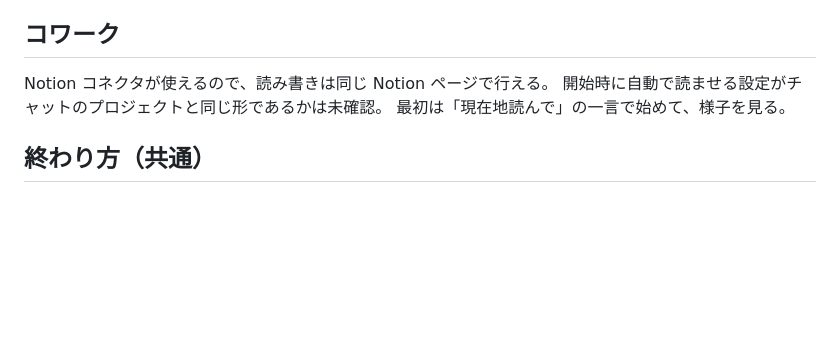
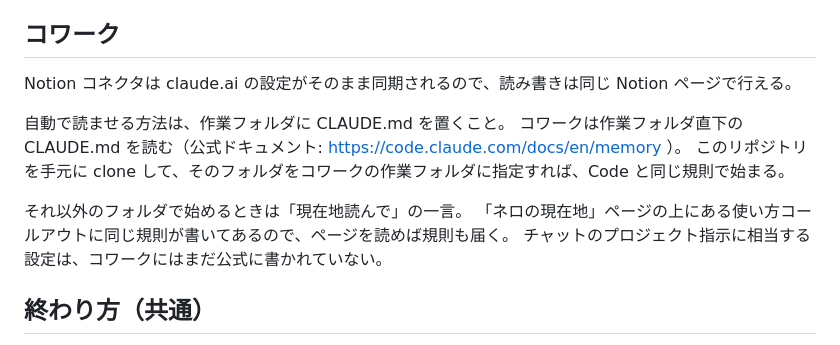
Before and after one commit to macrocrossty-stack/nero, a Markdown page: docs/memory-setup.md, the part around the change. Drawn GitHub-style; blank space fills up the shorter version.

Commit message:
コワークの設定手順を更新: 作業フォルダの CLAUDE.md で自動読み込み
公式ドキュメントで、コワークが作業フォルダ直下の CLAUDE.md を読むことと、
claude.ai の Notion コネクタがそのまま使えることを確認した。
「未確認」だった記述を、この手順に置き換える。

Co-Authored-By: Claude Fable 5.1 <noreply@anthropic.com>
Claude-Session: https://claude.ai/code/session_01HcKB9LWG6K6tj8wcmSXBMn

```diff
--- a/docs/memory-setup.md
+++ b/docs/memory-setup.md
@@ -43,9 +43,15 @@
 
 ## コワーク
 
-Notion コネクタが使えるので、読み書きは同じ Notion ページで行える。
-開始時に自動で読ませる設定がチャットのプロジェクトと同じ形であるかは未確認。
-最初は「現在地読んで」の一言で始めて、様子を見る。
+Notion コネクタは claude.ai の設定がそのまま同期されるので、読み書きは同じ Notion ページで行える。
+
+自動で読ませる方法は、作業フォルダに CLAUDE.md を置くこと。
+コワークは作業フォルダ直下の CLAUDE.md を読む（公式ドキュメント: https://code.claude.com/docs/en/memory ）。
+このリポジトリを手元に clone して、そのフォルダをコワークの作業フォルダに指定すれば、Code と同じ規則で始まる。
+
+それ以外のフォルダで始めるときは「現在地読んで」の一言。
+「ネロの現在地」ページの上にある使い方コールアウトに同じ規則が書いてあるので、ページを読めば規則も届く。
+チャットのプロジェクト指示に相当する設定は、コワークにはまだ公式に書かれていない。
 
 ## 終わり方（共通）
 
```
